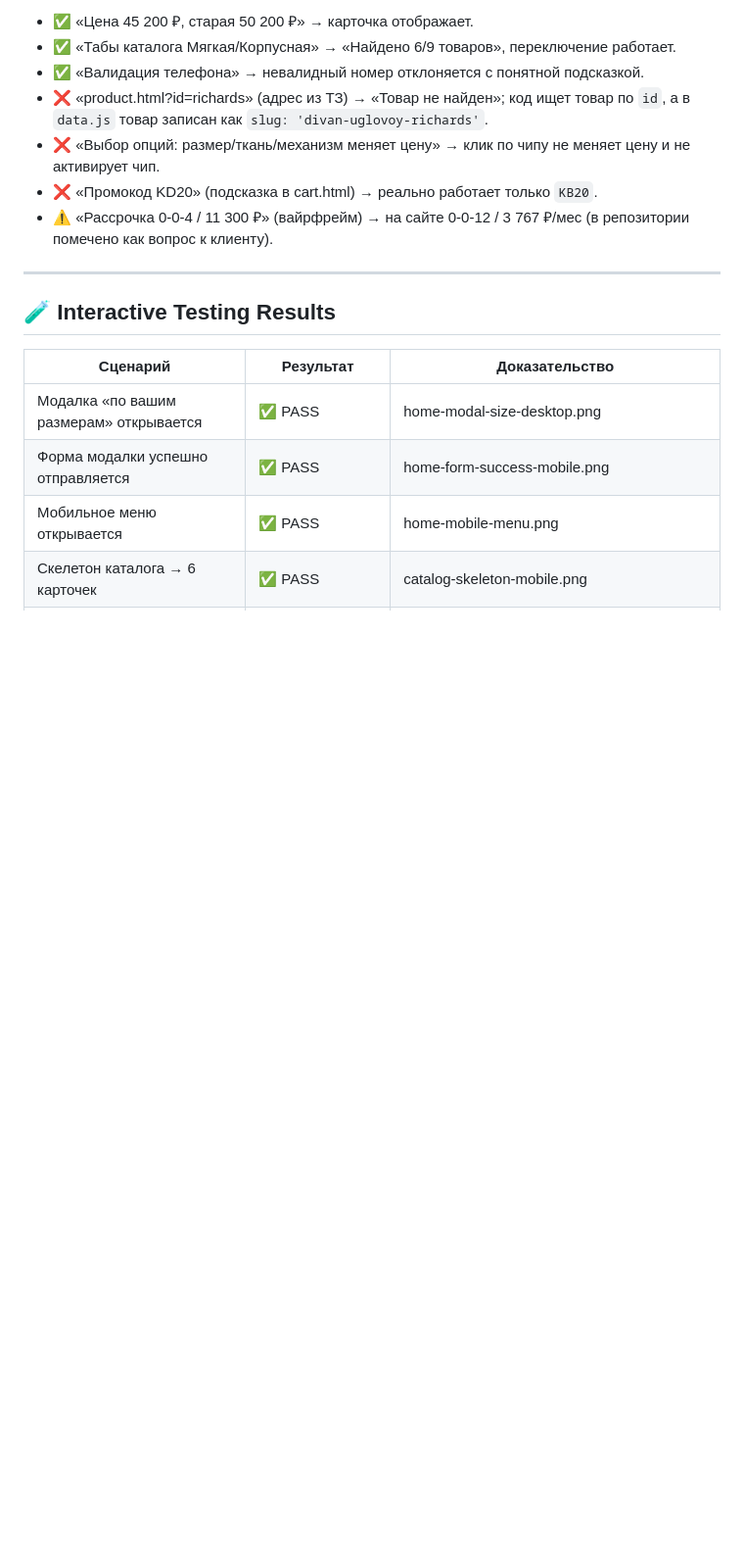
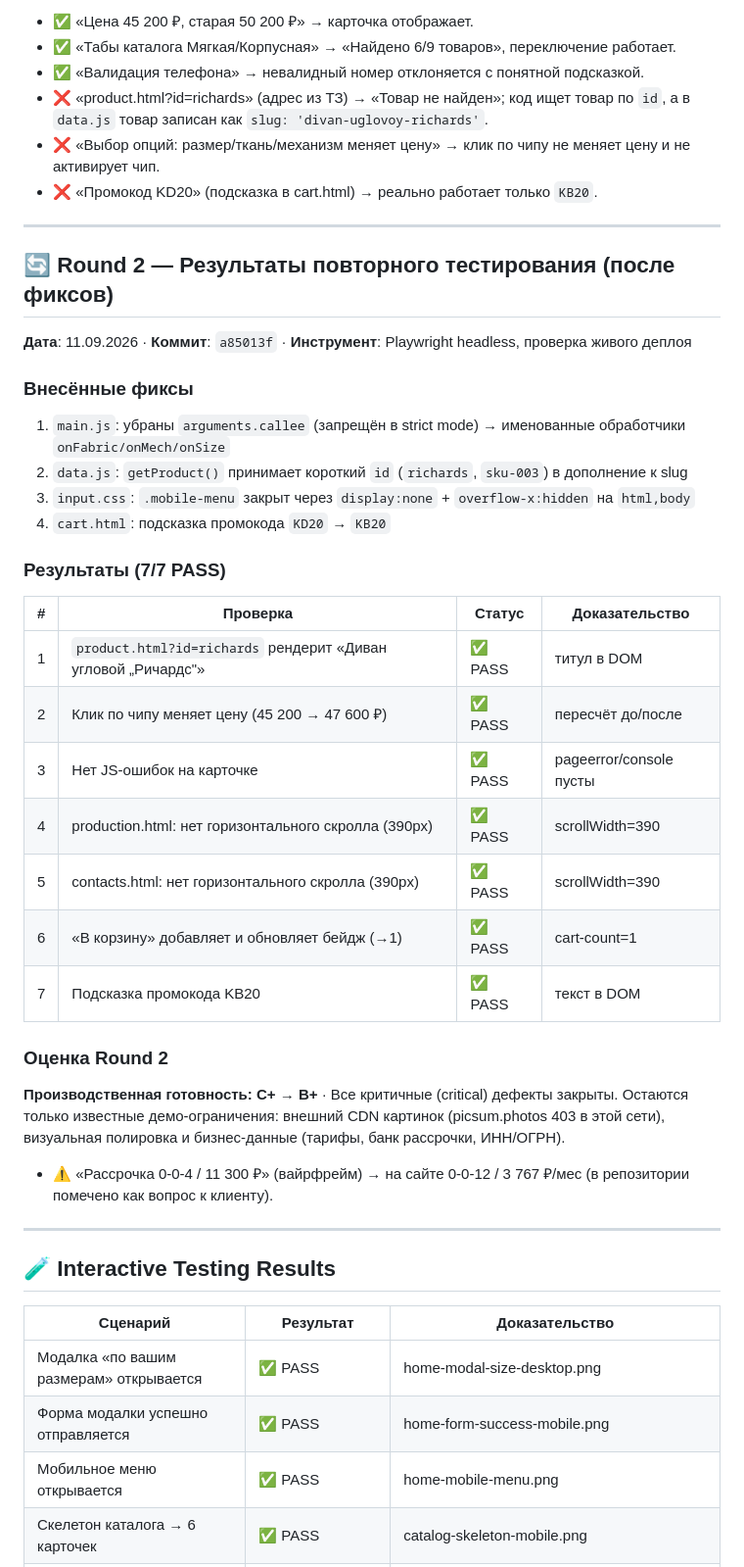
Before and after one commit to altairstudio-ru/creatmebel.ru, a Markdown page: qa/qa-report.md, the part around the change. Shown at 98% size. Drawn GitHub-style; blank space fills up the shorter version.

Commit message:
docs: QA round 2 — 7/7 PASS после фиксов критичных дефектов

```diff
--- a/qa/qa-report.md
+++ b/qa/qa-report.md
@@ -28,6 +28,35 @@
 - ❌ «product.html?id=richards» (адрес из ТЗ) → «Товар не найден»; код ищет товар по `id`, а в `data.js` товар записан как `slug: 'divan-uglovoy-richards'`.
 - ❌ «Выбор опций: размер/ткань/механизм меняет цену» → клик по чипу не меняет цену и не активирует чип.
 - ❌ «Промокод KD20» (подсказка в cart.html) → реально работает только `KB20`.
+
+---
+
+## 🔄 Round 2 — Результаты повторного тестирования (после фиксов)
+
+**Дата**: 11.09.2026 · **Коммит**: `a85013f` · **Инструмент**: Playwright headless, проверка живого деплоя
+
+### Внесённые фиксы
+1. `main.js`: убраны `arguments.callee` (запрещён в strict mode) → именованные обработчики `onFabric/onMech/onSize`
+2. `data.js`: `getProduct()` принимает короткий `id` (`richards`, `sku-003`) в дополнение к slug
+3. `input.css`: `.mobile-menu` закрыт через `display:none` + `overflow-x:hidden` на `html,body`
+4. `cart.html`: подсказка промокода `KD20` → `KB20`
+
+### Результаты (7/7 PASS)
+
+| # | Проверка | Статус | Доказательство |
+|---|----------|--------|----------------|
+| 1 | `product.html?id=richards` рендерит «Диван угловой „Ричардс"» | ✅ PASS | титул в DOM |
+| 2 | Клик по чипу меняет цену (45 200 → 47 600 ₽) | ✅ PASS | пересчёт до/после |
+| 3 | Нет JS-ошибок на карточке | ✅ PASS | pageerror/console пусты |
+| 4 | production.html: нет горизонтального скролла (390px) | ✅ PASS | scrollWidth=390 |
+| 5 | contacts.html: нет горизонтального скролла (390px) | ✅ PASS | scrollWidth=390 |
+| 6 | «В корзину» добавляет и обновляет бейдж (→1) | ✅ PASS | cart-count=1 |
+| 7 | Подсказка промокода KB20 | ✅ PASS | текст в DOM |
+
+### Оценка Round 2
+**Производственная готовность: C+ → B+** · Все критичные (critical) дефекты закрыты. Остаются только известные демо-ограничения: внешний CDN картинок (picsum.photos 403 в этой сети), визуальная полировка и бизнес-данные (тарифы, банк рассрочки, ИНН/ОГРН).
+
+<picam></p>
 - ⚠️ «Рассрочка 0-0-4 / 11 300 ₽» (вайрфрейм) → на сайте 0-0-12 / 3 767 ₽/мес (в репозитории помечено как вопрос к клиенту).
 
 ---
```
